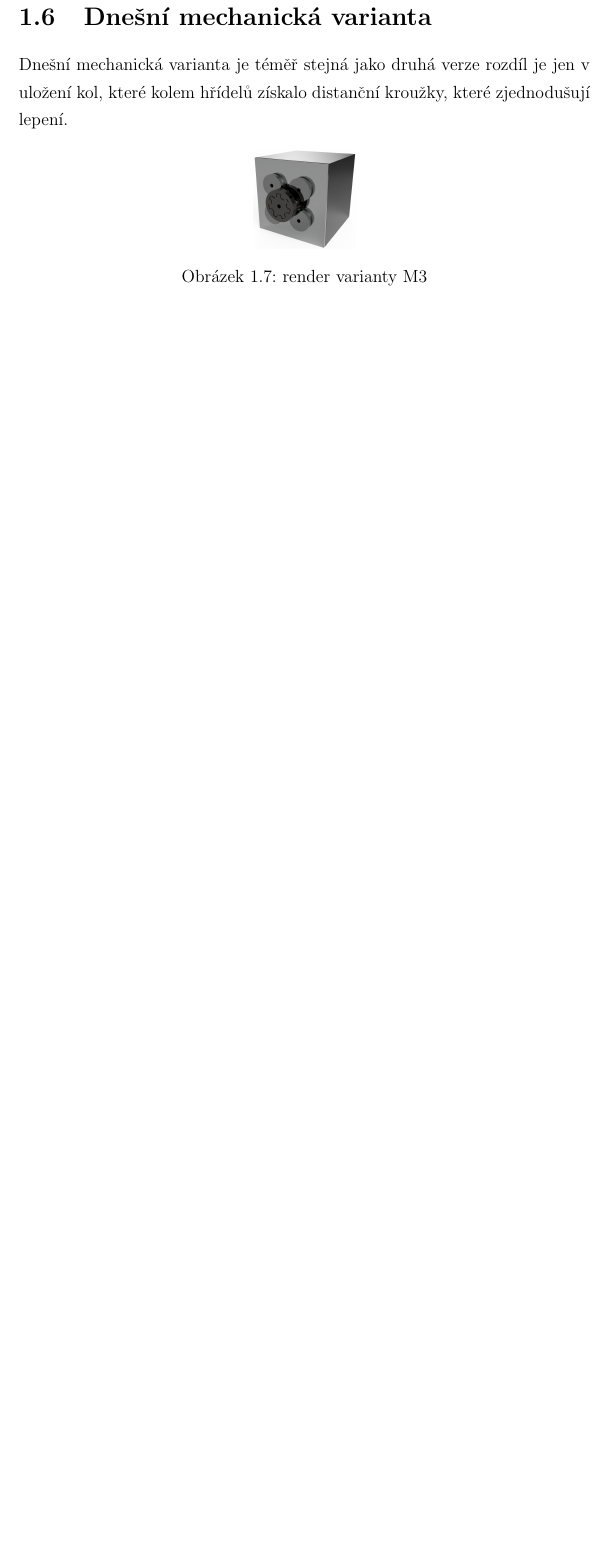
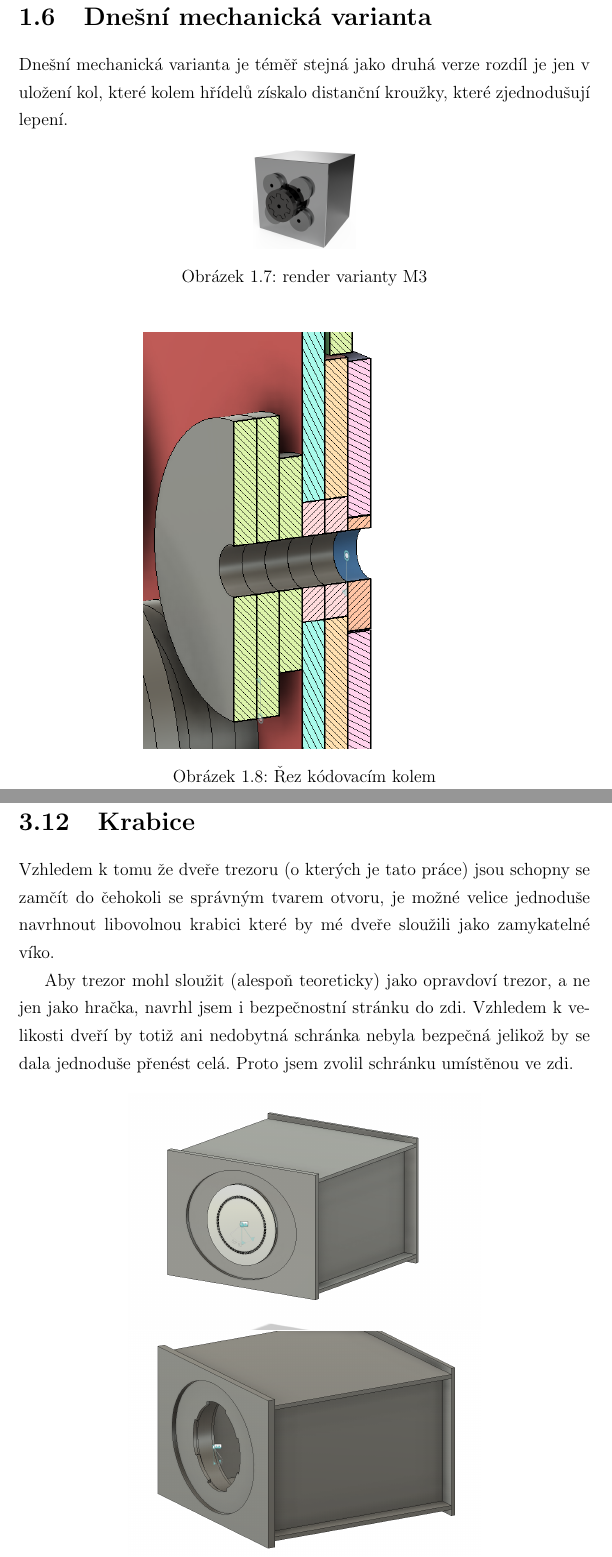
Before and after one commit to TVavrinec/SOC-2021_RB3203-B.B., a LaTeX thesis (text.tex, which reads kapitoly/M3_obecne.tex, kapitoly/ctvrta_elektronicka_varianta/E4_krabice.tex): part of page 19 of 61 before the commit and two parts of pages 19 and 58 of 63 after it, the two joined at a grey line, cut so that both start at the same text, the shorter picture padded with empty space. Compiled offline with pdfLaTeX.

Commit message:
M3-obecne,uvod,zacatek-konkretnich_soucastek

```diff
--- a/kapitoly/M3_obecne.tex
+++ b/kapitoly/M3_obecne.tex
@@ -9,3 +9,8 @@ zjednodušují lepení.
     \caption{render varianty M3}
     \label{fig:M3-render}
 \end{figure}
+
+\begin{figure}[htbp]
+    \centering
+    \includegraphics[width=220pt]{kapitoly/obrazky/M3/rez.png}
+    \caption{Řez kódovacím kolem}
--- /dev/null
+++ b/kapitoly/ctvrta_elektronicka_varianta/E4_krabice.tex
@@ -0,0 +1,12 @@
+\section{Krabice}
+Vzhledem k tomu že dveře trezoru (o kterých je tato práce) jsou schopny se zamčít do čehokoli se správným tvarem otvoru, je možné velice jednoduše navrhnout libovolnou krabici které by mé
+dveře sloužili jako zamykatelné víko.
+
+Aby trezor mohl sloužit (alespoň teoreticky) jako opravdoví trezor, a ne jen jako hračka, navrhl jsem i bezpečnostní stránku do zdi. Vzhledem k velikosti dveří by totiž ani nedobytná schránka
+nebyla bezpečná jelikož by se dala jednoduše přenést celá. Proto jsem zvolil schránku umístěnou ve zdi.
+
+\begin{figure}[htbp]
+    \centering
+    \includegraphics[width=240pt]{kapitoly/obrazky/E4/bedna/bedna.png}
+    \includegraphics[width=240pt]{kapitoly/obrazky/E4/bedna/jen-bedna.png}
+    \caption{Bedna}
```
Also changed, not shown: kapitoly/druha_mechanika.tex (+0 -1 lines), kapitoly/treti_mechanika/M3_konkretni_soucasti.tex (added, +11 -0 lines), kapitoly/treti_mechanika/M3_uvod.tex (added, +8 -0 lines), text.tex (+4 -1 lines), kapitoly/obrazky/E4/HlavniDeska.jpg (added), kapitoly/obrazky/E4/bedna/bedna.png (added), kapitoly/obrazky/E4/bedna/jen-bedna.png (added), kapitoly/obrazky/E4/render_pro_roadost.png (added), kapitoly/obrazky/M3/geometrie_zapadky.pdf (added), kapitoly/obrazky/M3/geometrie_zapadky.png (added), kapitoly/obrazky/M3/predni_stena.png (added), kapitoly/obrazky/M3/rez.png (added), kapitoly/M3_obecne.tex (4 more changed lines), kapitoly/ctvrta_elektronicka_varianta/E4_krabice.tex (4 more changed lines), 2 other files.
